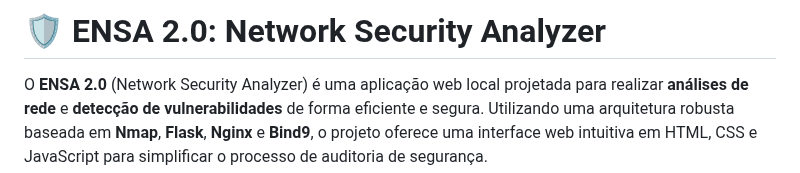
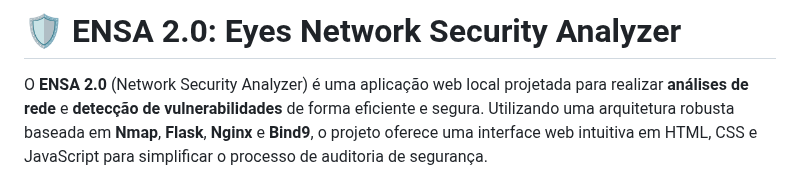
Before and after one commit to Victor-Djalma/Ensa-2.0, a Markdown page: README.md, the part around the change. Drawn GitHub-style.

```diff
--- a/README.md
+++ b/README.md
@@ -1,4 +1,4 @@
-# 🛡️ ENSA 2.0: Network Security Analyzer
+# 🛡️ ENSA 2.0: Eyes Network Security Analyzer
 
 O **ENSA 2.0** (Network Security Analyzer) é uma aplicação web local projetada para realizar **análises de rede** e **detecção de vulnerabilidades** de forma eficiente e segura. Utilizando uma arquitetura robusta baseada em **Nmap**, **Flask**, **Nginx** e **Bind9**, o projeto oferece uma interface web intuitiva em HTML, CSS e JavaScript para simplificar o processo de auditoria de segurança.
 
```
